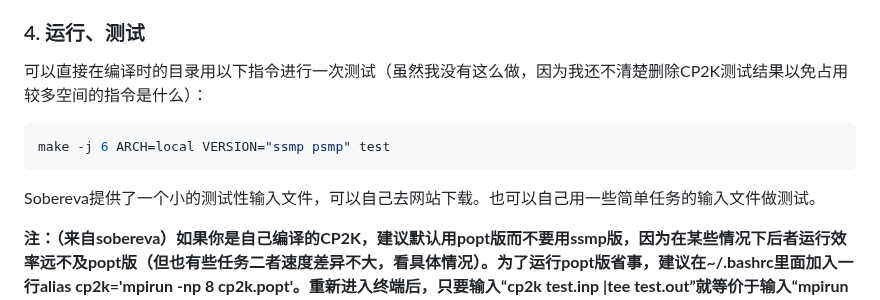
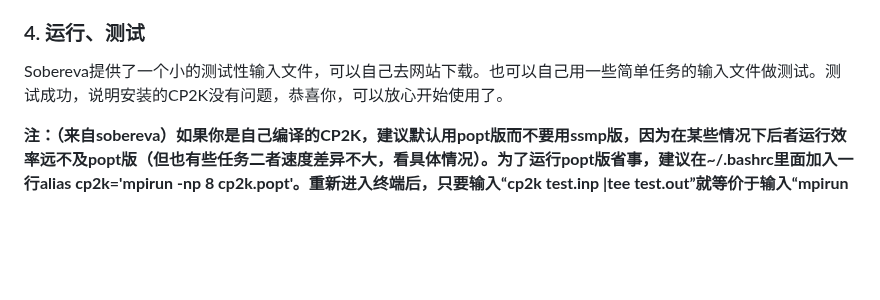
Before and after one commit to Growl1234/growl1234.github.io, a Markdown page: 计算化学应用与软件指南/配置CP2K/README.md, the part around the change. Drawn GitHub-style; blank space fills up the shorter version.

````diff
--- a/计算化学应用与软件指南/配置CP2K/README.md
+++ b/计算化学应用与软件指南/配置CP2K/README.md
@@ -94,12 +94,6 @@ source ~/.bashrc
 
 ### 4. 运行、测试
 
-可以直接在编译时的目录用以下指令进行一次测试（虽然我没有这么做，因为我还不清楚删除CP2K测试结果以免占用较多空间的指令是什么）：
-
-```shell
-make -j 6 ARCH=local VERSION="ssmp psmp" test
-```
-
-Sobereva提供了一个小的测试性输入文件，可以自己去网站下载。也可以自己用一些简单任务的输入文件做测试。
+Sobereva提供了一个小的测试性输入文件，可以自己去网站下载。也可以自己用一些简单任务的输入文件做测试。测试成功，说明安装的CP2K没有问题，恭喜你，可以放心开始使用了。
 
 **注：（来自sobereva）如果你是自己编译的CP2K，建议默认用popt版而不要用ssmp版，因为在某些情况下后者运行效率远不及popt版（但也有些任务二者速度差异不大，看具体情况）。为了运行popt版省事，建议在~/.bashrc里面加入一行alias cp2k='mpirun -np 8 cp2k.popt'。重新进入终端后，只要输入“cp2k test.inp \|tee test.out”就等价于输入“mpirun -np 8 cp2k.popt test.inp \|tee test.out”了，用起来方便多了。（这里后面的“\|tee test.out”指将终端上的输出信息保存在同目录下的“test.out”文件里，可以没有但个人建议加上。）**
````
